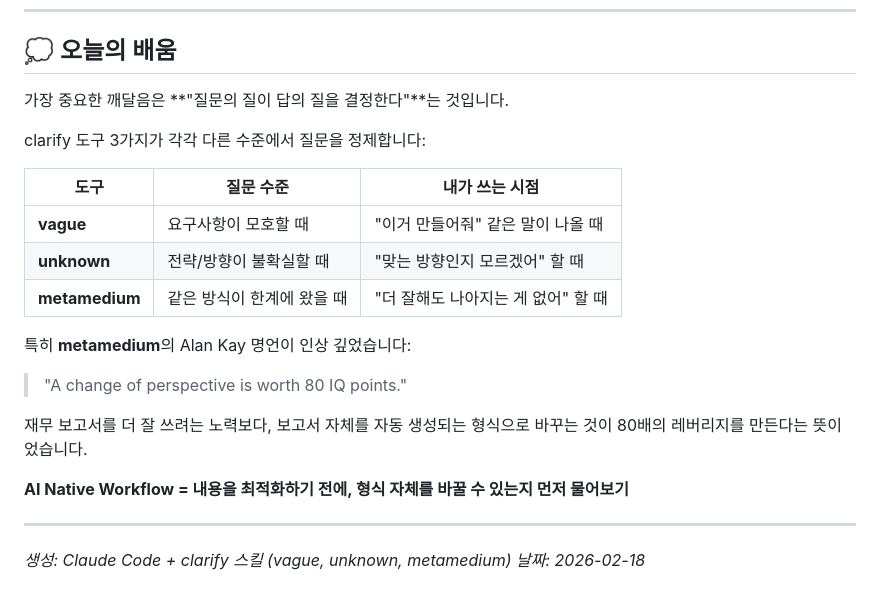
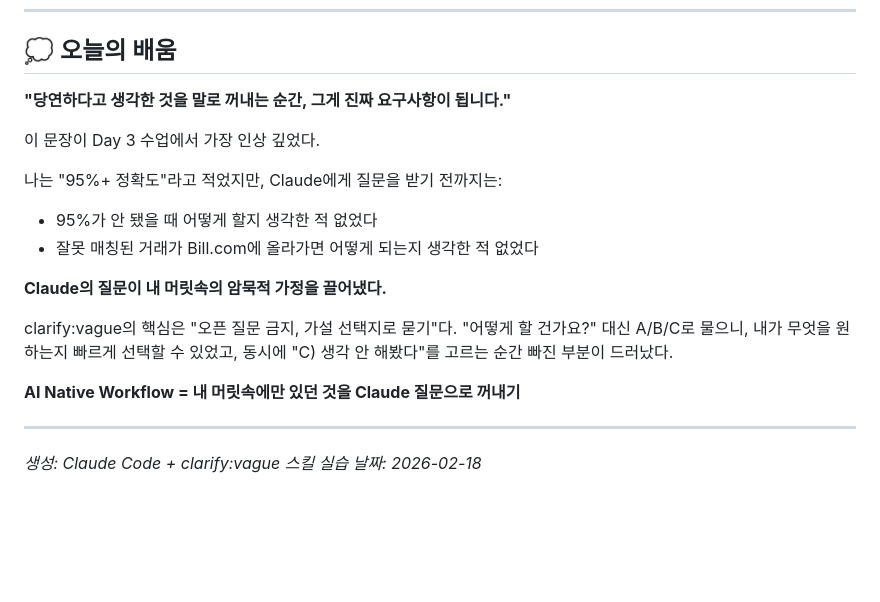
Before and after one commit to eoash/eoash, a Markdown page: docs/camp/ai_native_camp_day3_homework.md, the part around one of its changes. Drawn GitHub-style; blank space fills up the shorter version.

```diff
--- a/docs/camp/ai_native_camp_day3_homework.md
+++ b/docs/camp/ai_native_camp_day3_homework.md
@@ -133,25 +113,23 @@ Day 3에서 clarify:vague로 AR 자동화의 모호한 요구사항을 정리했
 
 ## 💭 오늘의 배움
 
-가장 중요한 깨달음은 **"질문의 질이 답의 질을 결정한다"**는 것입니다.
+**"당연하다고 생각한 것을 말로 꺼내는 순간, 그게 진짜 요구사항이 됩니다."**
 
-clarify 도구 3가지가 각각 다른 수준에서 질문을 정제합니다:
+이 문장이 Day 3 수업에서 가장 인상 깊었다.
 
-| 도구 | 질문 수준 | 내가 쓰는 시점 |
-|------|----------|--------------|
-| **vague** | 요구사항이 모호할 때 | "이거 만들어줘" 같은 말이 나올 때 |
-| **unknown** | 전략/방향이 불확실할 때 | "맞는 방향인지 모르겠어" 할 때 |
-| **metamedium** | 같은 방식이 한계에 왔을 때 | "더 잘해도 나아지는 게 없어" 할 때 |
+나는 "95%+ 정확도"라고 적었지만, Claude에게 질문을 받기 전까지는:
+- 95%가 안 됐을 때 어떻게 할지 생각한 적 없었다
+- 잘못 매칭된 거래가 Bill.com에 올라가면 어떻게 되는지 생각한 적 없었다
 
-특히 **metamedium**의 Alan Kay 명언이 인상 깊었습니다:
-> "A change of perspective is worth 80 IQ points."
+**Claude의 질문이 내 머릿속의 암묵적 가정을 끌어냈다.**
 
-재무 보고서를 더 잘 쓰려는 노력보다, 보고서 자체를 자동 생성되는 형식으로 바꾸는 것이
-80배의 레버리지를 만든다는 뜻이었습니다.
+clarify:vague의 핵심은 "오픈 질문 금지, 가설 선택지로 묻기"다.
+"어떻게 할 건가요?" 대신 A/B/C로 물으니, 내가 무엇을 원하는지 빠르게 선택할 수 있었고,
+동시에 "C) 생각 안 해봤다"를 고르는 순간 빠진 부분이 드러났다.
 
-**AI Native Workflow = 내용을 최적화하기 전에, 형식 자체를 바꿀 수 있는지 먼저 물어보기**
+**AI Native Workflow = 내 머릿속에만 있던 것을 Claude 질문으로 꺼내기**
 
 ---
 
-*생성: Claude Code + clarify 스킬 (vague, unknown, metamedium)*
+*생성: Claude Code + clarify:vague 스킬 실습*
 *날짜: 2026-02-18*
```
Also changed, not shown: other parts of docs/camp/ai_native_camp_day3_homework.md (+89 -109 lines).
